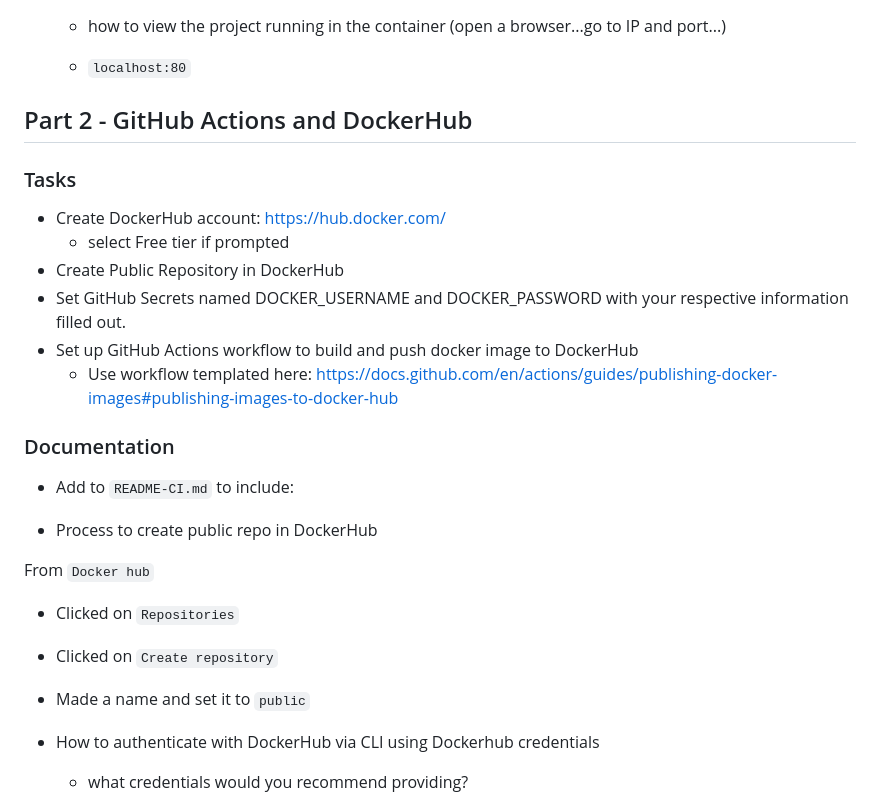
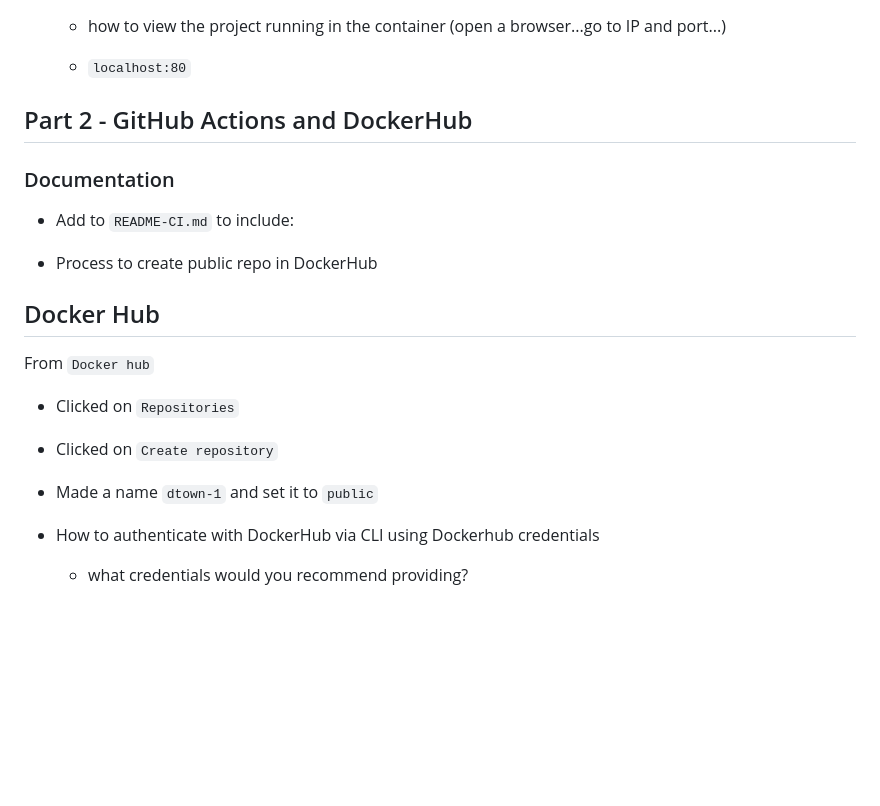
Before and after one commit to WSU-kduncan/3120-cicd-NolimitDougie, a Markdown page: README-CI.md, the part around the change. Drawn GitHub-style; blank space fills up the shorter version.

```diff
--- a/README-CI.md
+++ b/README-CI.md
@@ -33,25 +33,18 @@ The purpose of this part is to work with building images from stratch and leanin
 
 ## Part 2 - GitHub Actions and DockerHub
 
-### Tasks
-
-- Create DockerHub account: https://hub.docker.com/
-  - select Free tier if prompted
-- Create Public Repository in DockerHub
-- Set GitHub Secrets named DOCKER_USERNAME and DOCKER_PASSWORD with your respective information filled out.
-- Set up GitHub Actions workflow to build and push docker image to DockerHub
-  - Use workflow templated here: https://docs.github.com/en/actions/guides/publishing-docker-images#publishing-images-to-docker-hub
-
 ### Documentation
 
 - Add to `README-CI.md` to include:
 
 - Process to create public repo in DockerHub
 
+## Docker Hub
+
 From `Docker hub`
  - Clicked on `Repositories`
  - Clicked on `Create repository`
- - Made a name and set it to `public`
+ - Made a name `dtown-1` and set it to `public`
 
 
 - How to authenticate with DockerHub via CLI using Dockerhub credentials
```
